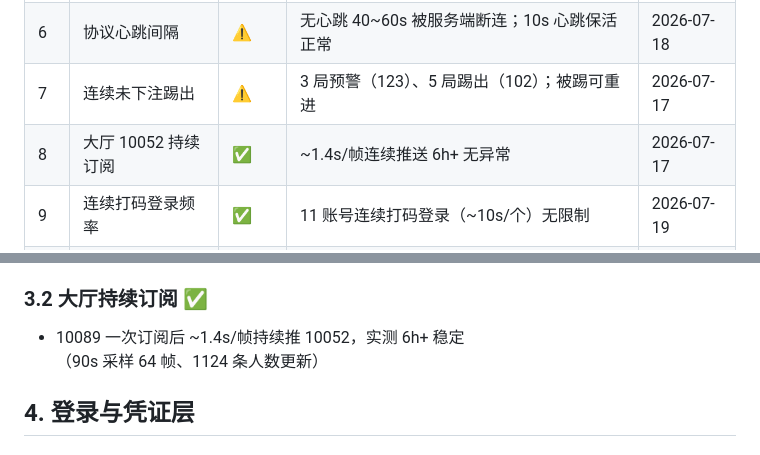
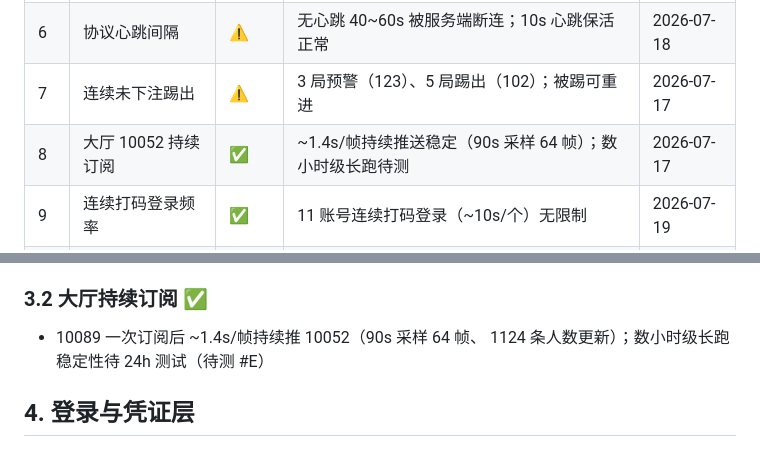
Before and after one commit to jefftsaome/HData, a Markdown page: docs/平台边界试探.md, 2 parts joined by grey strips. Drawn GitHub-style.

Commit message:
订正大厅订阅长跑表述：6h+ 无实证，降级为 90s 采样结论并挂入待测 #E

```diff
--- a/docs/平台边界试探.md
+++ b/docs/平台边界试探.md
@@ -21,7 +21,7 @@
 | 5 | token 绑定登录 IP | ⚠️ | 绑定（对照实验：直连 token 走代理 WS 被 10026） | 2026-07-19 |
 | 6 | 协议心跳间隔 | ⚠️ | 无心跳 40~60s 被服务端断连；10s 心跳保活正常 | 2026-07-18 |
 | 7 | 连续未下注踢出 | ⚠️ | 3 局预警（123）、5 局踢出（102）；被踢可重进 | 2026-07-17 |
-| 8 | 大厅 10052 持续订阅 | ✅ | ~1.4s/帧连续推送 6h+ 无异常 | 2026-07-17 |
+| 8 | 大厅 10052 持续订阅 | ✅ | ~1.4s/帧持续推送稳定（90s 采样 64 帧）；数小时级长跑待测 | 2026-07-17 |
 | 9 | 连续打码登录频率 | ✅ | 11 账号连续打码登录（~10s/个）无限制 | 2026-07-19 |
 | 10 | 缓存站点会话有效期 | ⚠️ | ~10 小时后站点会话失效需重登（打码） | 2026-07-19 |
 | 11 | HTTP 代理接入 | ✅ | 无忧 HTTP 代理（账密）可用，延迟 0.2~0.3s | 2026-07-19 |
@@ -83,8 +83,8 @@
 
 ### 3.2 大厅持续订阅 ✅
 
-- 10089 一次订阅后 ~1.4s/帧持续推 10052，实测 6h+ 稳定
-  （90s 采样 64 帧、1124 条人数更新）
+- 10089 一次订阅后 ~1.4s/帧持续推 10052（90s 采样 64 帧、
+  1124 条人数更新）；数小时级长跑稳定性待 24h 测试（待测 #E）
 
 ## 4. 登录与凭证层
 
```
